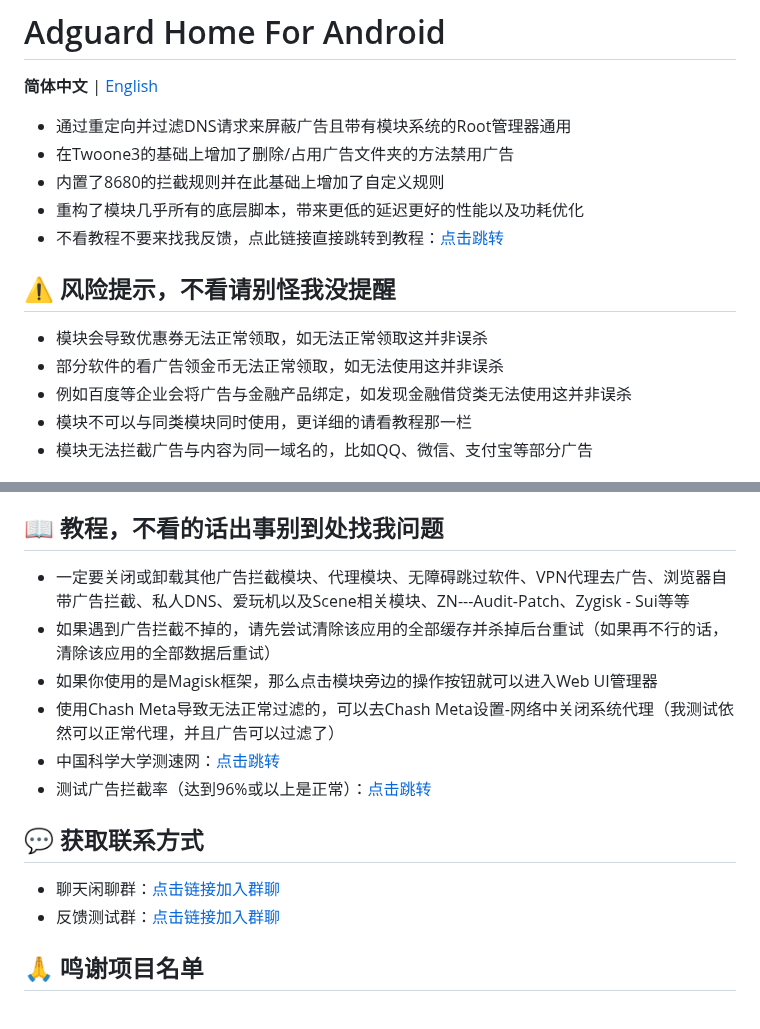
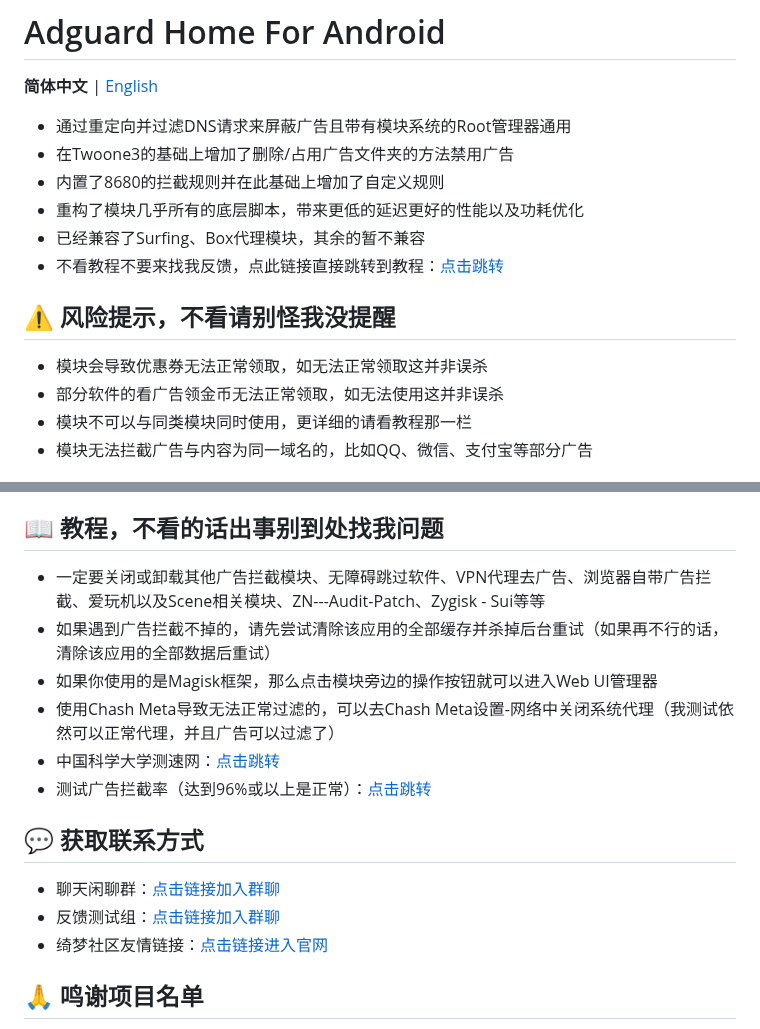
Before and after one commit to liuzq2002/Adguard-Home-For-Magisk-Mod, a Markdown page: README.md, 2 parts joined by grey strips. GitHub-like rendering.

```diff
--- a/README.md
+++ b/README.md
@@ -4,11 +4,11 @@
 - 在Twoone3的基础上增加了删除/占用广告文件夹的方法禁用广告
 - 内置了8680的拦截规则并在此基础上增加了自定义规则
 - 重构了模块几乎所有的底层脚本，带来更低的延迟更好的性能以及功耗优化
+- 已经兼容了Surfing、Box代理模块，其余的暂不兼容
 - 不看教程不要来找我反馈，点此链接直接跳转到教程：[点击跳转](https://github.com/liuzq2002/Adguard-Home-For-Magisk-Mod/tree/main?tab=readme-ov-file#-%E6%95%99%E7%A8%8B%E4%B8%8D%E7%9C%8B%E7%9A%84%E8%AF%9D%E5%87%BA%E4%BA%8B%E5%88%AB%E5%88%B0%E5%A4%84%E6%89%BE%E6%88%91%E9%97%AE%E9%A2%98)
 ## ⚠️ 风险提示，不看请别怪我没提醒
 - 模块会导致优惠券无法正常领取，如无法正常领取这并非误杀
 - 部分软件的看广告领金币无法正常领取，如无法使用这并非误杀
-- 例如百度等企业会将广告与金融产品绑定，如发现金融借贷类无法使用这并非误杀
 - 模块不可以与同类模块同时使用，更详细的请看教程那一栏
 - 模块无法拦截广告与内容为同一域名的，比如QQ、微信、支付宝等部分广告
 ## 💡 模块相比于其他的方案有哪些优点？
@@ -30,7 +30,7 @@
 1. 不容易被检测到，因为Lsposed去广告插件需要Hook函数注入应用
 2. 本模块虽屏蔽精度不高，相比于此类插件屏蔽的广啊（因为此类模块只能屏蔽一个或十几个应用）
 ## 📖 教程，不看的话出事别到处找我问题
-- 一定要关闭或卸载其他广告拦截模块、代理模块、无障碍跳过软件、VPN代理去广告、浏览器自带广告拦截、私人DNS、爱玩机以及Scene相关模块、ZN---Audit-Patch、Zygisk - Sui等等
+- 一定要关闭或卸载其他广告拦截模块、无障碍跳过软件、VPN代理去广告、浏览器自带广告拦截、爱玩机以及Scene相关模块、ZN---Audit-Patch、Zygisk - Sui等等
 - 如果遇到广告拦截不掉的，请先尝试清除该应用的全部缓存并杀掉后台重试（如果再不行的话，清除该应用的全部数据后重试）
 - 如果你使用的是Magisk框架，那么点击模块旁边的操作按钮就可以进入Web UI管理器
 - 使用Chash Meta导致无法正常过滤的，可以去Chash Meta设置-网络中关闭系统代理（我测试依然可以正常代理，并且广告可以过滤了）
@@ -38,7 +38,8 @@
 - 测试广告拦截率（达到96%或以上是正常）：[点击跳转](https://paileactivist.github.io/toolz/adblock.html)
 ## 💬 获取联系方式
 - 聊天闲聊群：[点击链接加入群聊](https://qun.qq.com/universal-share/share?ac=1&authKey=l2FNOfui75SDr9n8qTfNjibiF1aTpQ%2B0cmJrw7iKnj%2B95dyExNG5LrdCJu5%2FEKrQ&busi_data=eyJncm91cENvZGUiOiI3NDY2NDA0NjQiLCJ0b2tlbiI6ImhOUWgzVTFPYnRUcEw1ZEJ1TnhkOGI4b0ZQSFV6cmtuVkludk5EcDR4WTFXSU5PelVmdnZoUHIwOGEreHVnNEYiLCJ1aW4iOiIzMzEzODI0NTc1In0%3D&data=8QbRVdmvcvuIPhoaZYMQRNm8tdG9QvQ_d6dLJvGEW_XEOWLbexxs8SgTRPfW51Tpe7IGWAu3PpizEpFa9oO1LQ&svctype=4&tempid=h5_group_info)
-- 反馈测试群：[点击链接加入群聊](https://qun.qq.com/universal-share/share?ac=1&authKey=xuYEMvAvyzLDhQ58xxwN71dyblHMrMB9YSG4ZpFpKrFz1NT4WdL19uSE4XJE1dt6&busi_data=eyJncm91cENvZGUiOiI1ODQwNjM0NDMiLCJ0b2tlbiI6Im9aM2R1ejBUeDJSWDVJaWNFdmE3bE5YdDdUam5OczZ3R2Z1MmFrYTlpZXNGV2EySFlZRVQrQ0NDOEhoSGZhTHEiLCJ1aW4iOiIzMzEzODI0NTc1In0%3D&data=e5gCMNYudfN2GeBXHTj6s3dwh37WNTWTcpws90_eZ_huBBXuanzL6MQ1FvfjRxLxN3oraEJUF8QAhN0oYAErKA&svctype=4&tempid=h5_group_info)
+- 反馈测试组：[点击链接加入群聊](https://qun.qq.com/universal-share/share?ac=1&authKey=xuYEMvAvyzLDhQ58xxwN71dyblHMrMB9YSG4ZpFpKrFz1NT4WdL19uSE4XJE1dt6&busi_data=eyJncm91cENvZGUiOiI1ODQwNjM0NDMiLCJ0b2tlbiI6Im9aM2R1ejBUeDJSWDVJaWNFdmE3bE5YdDdUam5OczZ3R2Z1MmFrYTlpZXNGV2EySFlZRVQrQ0NDOEhoSGZhTHEiLCJ1aW4iOiIzMzEzODI0NTc1In0%3D&data=e5gCMNYudfN2GeBXHTj6s3dwh37WNTWTcpws90_eZ_huBBXuanzL6MQ1FvfjRxLxN3oraEJUF8QAhN0oYAErKA&svctype=4&tempid=h5_group_info)
+- 绮梦社区友情链接：[点击链接进入官网](https://vlink.cc/ceromis)
 ## 🙏 鸣谢项目名单
 - [AdguardHome_magisk](https://github.com/410154425/AdGuardHome_magisk)
 - [akashaProxy](https://github.com/ModuleList/akashaProxy)
```
